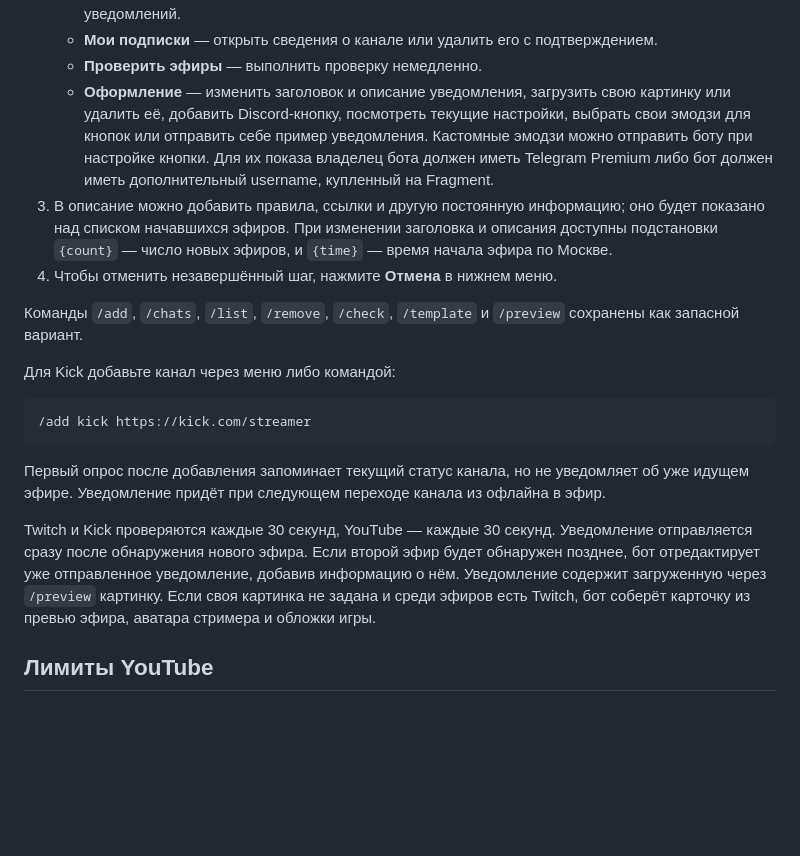
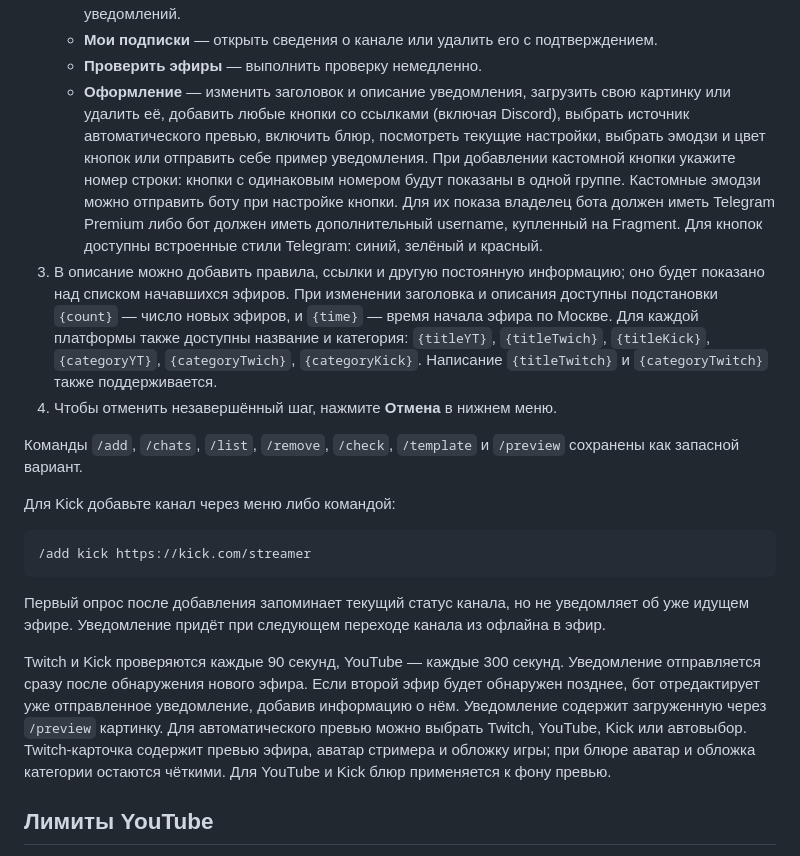
Before and after one commit to nikki26rus/StreamPlacement, a Markdown page: README.md, the part around the change. Rendered like a GitHub page; blank space fills up the shorter version.

```diff
--- a/README.md
+++ b/README.md
@@ -32,16 +32,24 @@ YouTube- и Kick-эфиров. Каналы добавляются в личке
      подтверждением.
    - **Проверить эфиры** — выполнить проверку немедленно.
    - **Оформление** — изменить заголовок и описание уведомления, загрузить свою
-     картинку или удалить её, добавить Discord-кнопку, посмотреть текущие
-     настройки, выбрать свои эмодзи для кнопок или отправить себе пример
+     картинку или удалить её, добавить любые кнопки со ссылками (включая
+     Discord), выбрать источник автоматического превью, включить блюр, посмотреть
+     текущие настройки, выбрать эмодзи и цвет кнопок или отправить себе пример
      уведомления.
+     При добавлении кастомной кнопки укажите номер строки: кнопки с одинаковым
+     номером будут показаны в одной группе.
      Кастомные эмодзи можно отправить боту при настройке кнопки. Для их показа
      владелец бота должен иметь Telegram Premium либо бот должен иметь
      дополнительный username, купленный на Fragment.
+     Для кнопок доступны встроенные стили Telegram: синий, зелёный и красный.
 3. В описание можно добавить правила, ссылки и другую постоянную информацию;
    оно будет показано над списком начавшихся эфиров. При изменении заголовка
    и описания доступны подстановки `{count}` — число новых эфиров, и `{time}` —
    время начала эфира по Москве.
+   Для каждой платформы также доступны название и категория: `{titleYT}`,
+   `{titleTwich}`, `{titleKick}`, `{categoryYT}`, `{categoryTwich}`,
+   `{categoryKick}`. Написание `{titleTwitch}` и `{categoryTwitch}` также
+   поддерживается.
 4. Чтобы отменить незавершённый шаг, нажмите **Отмена** в нижнем меню.
 
 Команды `/add`, `/chats`, `/list`, `/remove`, `/check`, `/template` и
@@ -54,12 +62,14 @@ YouTube- и Kick-эфиров. Каналы добавляются в личке
 
 Первый опрос после добавления запоминает текущий статус канала, но не уведомляет об уже идущем эфире. Уведомление придёт при следующем переходе канала из офлайна в эфир.
 
-Twitch и Kick проверяются каждые 30 секунд, YouTube — каждые 30 секунд.
+Twitch и Kick проверяются каждые 90 секунд, YouTube — каждые 300 секунд.
 Уведомление отправляется сразу после обнаружения нового эфира. Если второй
 эфир будет обнаружен позднее, бот отредактирует уже отправленное уведомление,
 добавив информацию о нём. Уведомление содержит загруженную через
-`/preview` картинку. Если своя картинка не задана и среди эфиров есть Twitch,
-бот соберёт карточку из превью эфира, аватара стримера и обложки игры.
+`/preview` картинку. Для автоматического превью можно выбрать Twitch, YouTube,
+Kick или автовыбор. Twitch-карточка содержит превью эфира, аватар стримера и
+обложку игры; при блюре аватар и обложка категории остаются чёткими. Для
+YouTube и Kick блюр применяется к фону превью.
 
 ## Лимиты YouTube
 
```
